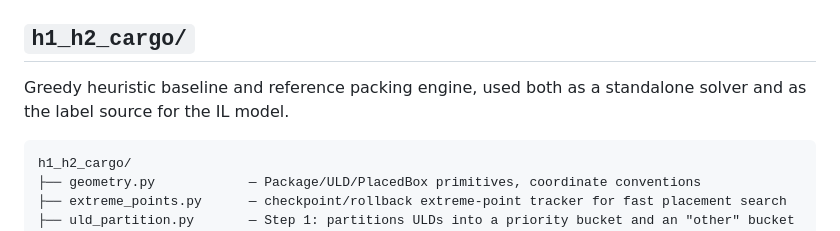
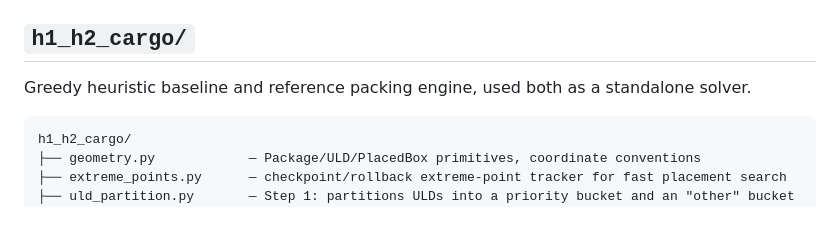
Before and after one commit to Ram-ui31/AI_based_Cargo_Packing, a Markdown page: README.md, the part around the change. Drawn GitHub-style.

Commit message:
Update README
Removed mention of IL model from the README.

````diff
--- a/README.md
+++ b/README.md
@@ -44,7 +44,7 @@ Each instance independently samples ULD dimensions/weight limits, then generates
 
 ## `h1_h2_cargo/`
 
-Greedy heuristic baseline and reference packing engine, used both as a standalone solver and as the label source for the IL model.
+Greedy heuristic baseline and reference packing engine, used both as a standalone solver.
 
 ```
 h1_h2_cargo/
````
